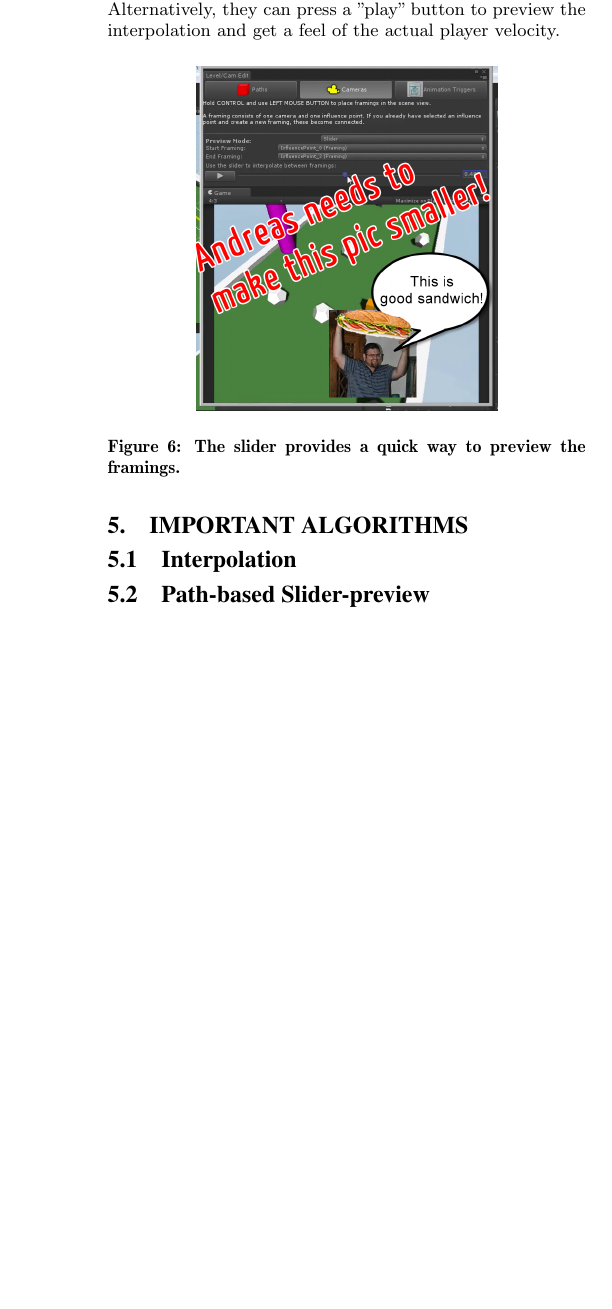
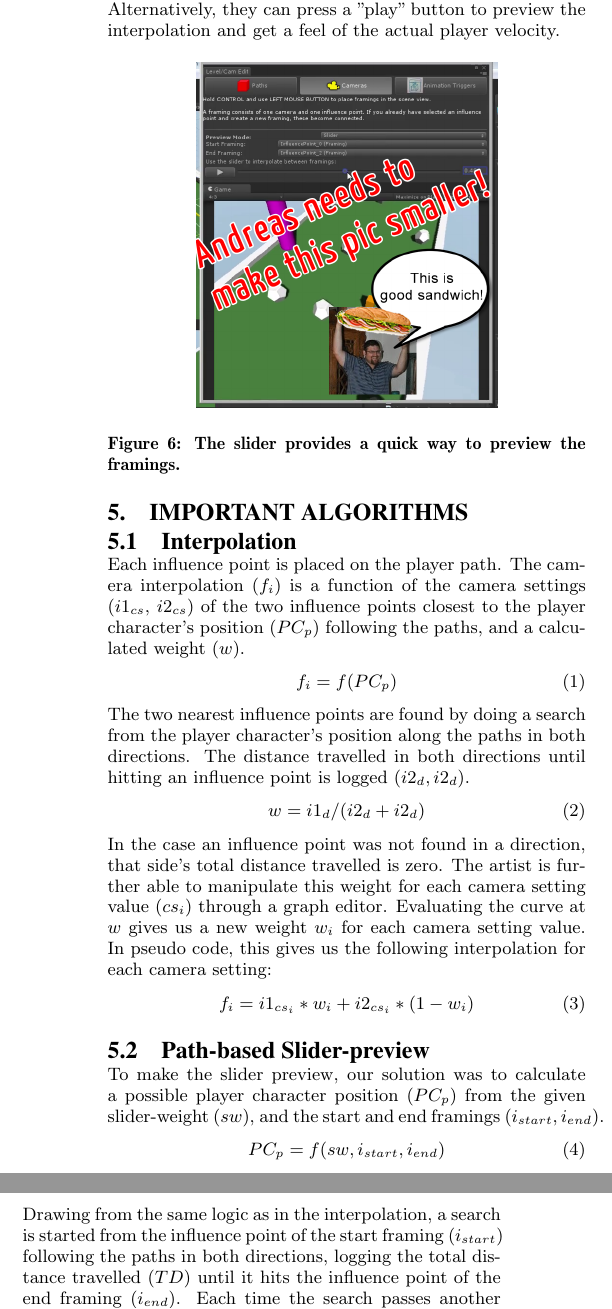
Before and after one commit to Wikzo/p7_paper, a LaTeX paper (P7 paper/master.tex, which reads P7 paper/algorithm.tex): part of one column of page 4 of 6 before the commit and two parts of the columns of page 4 of 7 after it, the two joined at a grey line, cut so that both start at the same text, the shorter picture padded with empty space. Compiled offline with pdfLaTeX.

Commit message:
Tried to write about interpolation in a mathy, cool way.

```diff
--- a/P7 paper/algorithm.tex
+++ b/P7 paper/algorithm.tex
@@ -1,4 +1,25 @@
 \section{Important Algorithms}
 \subsection{Interpolation}
 
+Each influence point is placed on the player path. The camera interpolation ($f_{i}$) is a function of the camera settings ($i1_{cs}$, $i2_{cs}$) of the two influence points closest to the player character's position ($PC_{p}$) following the paths, and a calculated weight ($w$).
+\begin{equation}
+f_{i} = f(PC_{p})
+\end{equation}
+The two nearest influence points are found by doing a search from the player character's position along the paths in both directions. The distance travelled in both directions until hitting an influence point is logged ($i2_{d}, i2_{d}$).
+\begin{equation}
+w = i1_{d}/(i2_{d} + i2_{d})
+\end{equation}
+In the case an influence point was not found in a direction, that side's total distance travelled is zero. The artist is further able to manipulate this weight for each camera setting value ($cs_{i}$) through a graph editor. Evaluating the curve at $w$ gives us a new weight $w_{i}$ for each camera setting value. In pseudo code, this gives us the following interpolation for each camera setting:
+\begin{equation}
+f_{i} = i1_{cs_{i}} * w_{i} + i2_{cs_{i}} * (1-w_{i})
+\end{equation}
 \subsection{Path-based Slider-preview}
+To make the slider preview, our solution was to calculate a possible player character position ($PC_{p}$) from the given slider-weight ($sw$), and the start and end framings ($i_{start}, i_{end}$).
+\begin{equation}
+PC_{p} = f(sw, i_{start}, i_{end})
+\end{equation}
+Drawing from the same logic as in the interpolation, a search is started from the influence point of the start framing ($i_{start}$) following the paths in both directions, logging the total distance travelled ($TD$) until it hits the influence point of the end framing ($i_{end}$). Each time the search passes another influence point, it logs which one ($i_{n}$) together with the distance travelled ($i_{n_{d}}$). All distances ($i_{n_{d}}$) are normalized ($i_{n_{dn}}$), with the total distance travelled ($TD$) equal to 1. The slider-weight ($sw$) now fits in an interval between two influence point positions ($i_{before_{dn}}, i_{after_{dn}}$). The possible player character position ($PC_{p}$) is then calculated and used as argument in $f_{i} = f(PC_{p})$.
+\begin{equation}
+f_{i} = f(i_{after_{p}} * (1 - sw - i_{before_{dn}} + i_{before_{p}} * (sw - i_{before_{dn}}))
+\end{equation}
+where $i_{n_{p}}$ is the position of that influence point.
```
